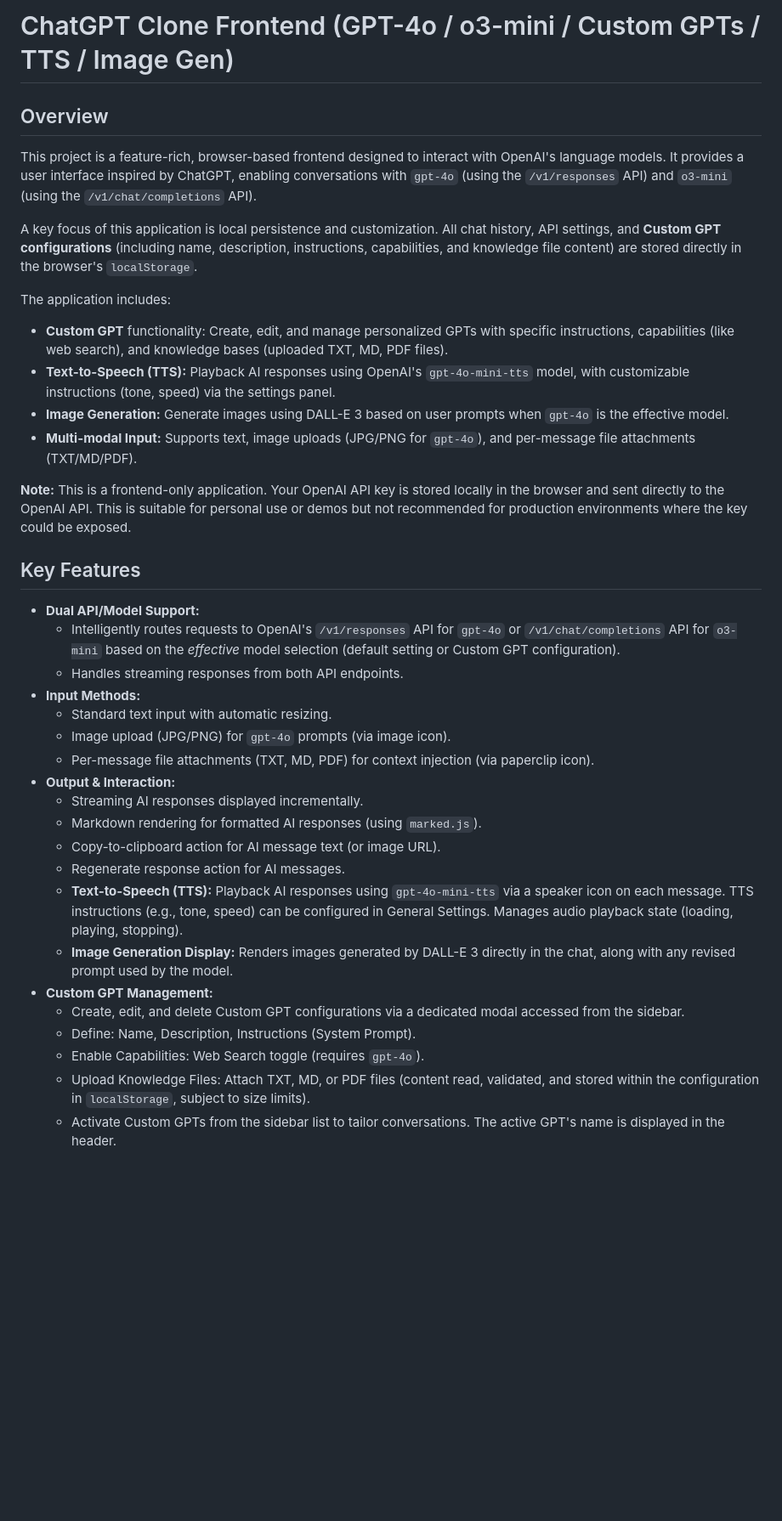
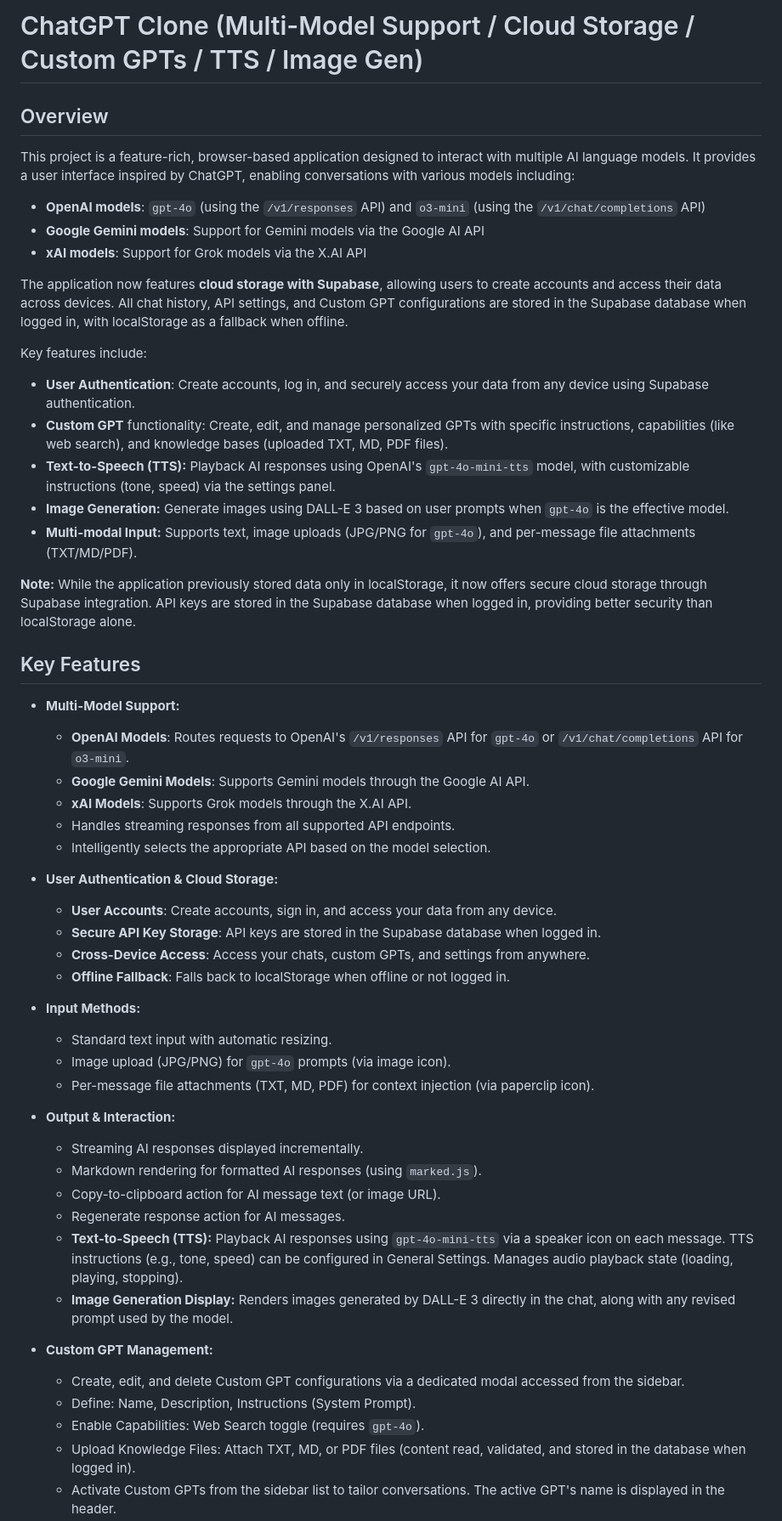
Before and after one commit to AppleLamps/GPT, a Markdown page: README.md, the part around one of its changes. Shown at 85% size. Rendered like a GitHub page; blank space fills up the shorter version.

```diff
--- a/README.md
+++ b/README.md
@@ -1,28 +1,44 @@
-# ChatGPT Clone Frontend (GPT-4o / o3-mini / Custom GPTs / TTS / Image Gen)
+# ChatGPT Clone (Multi-Model Support / Cloud Storage / Custom GPTs / TTS / Image Gen)
 
 ## Overview
 
-This project is a feature-rich, browser-based frontend designed to interact with OpenAI's language models. It provides a user interface inspired by ChatGPT, enabling conversations with `gpt-4o` (using the `/v1/responses` API) and `o3-mini` (using the `/v1/chat/completions` API).
+This project is a feature-rich, browser-based application designed to interact with multiple AI language models. It provides a user interface inspired by ChatGPT, enabling conversations with various models including:
 
-A key focus of this application is local persistence and customization. All chat history, API settings, and **Custom GPT configurations** (including name, description, instructions, capabilities, and knowledge file content) are stored directly in the browser's `localStorage`.
+* **OpenAI models**: `gpt-4o` (using the `/v1/responses` API) and `o3-mini` (using the `/v1/chat/completions` API)
+* **Google Gemini models**: Support for Gemini models via the Google AI API
+* **xAI models**: Support for Grok models via the X.AI API
 
-The application includes:
+The application now features **cloud storage with Supabase**, allowing users to create accounts and access their data across devices. All chat history, API settings, and Custom GPT configurations are stored in the Supabase database when logged in, with localStorage as a fallback when offline.
+
+Key features include:
+*   **User Authentication**: Create accounts, log in, and securely access your data from any device using Supabase authentication.
 *   **Custom GPT** functionality: Create, edit, and manage personalized GPTs with specific instructions, capabilities (like web search), and knowledge bases (uploaded TXT, MD, PDF files).
 *   **Text-to-Speech (TTS):** Playback AI responses using OpenAI's `gpt-4o-mini-tts` model, with customizable instructions (tone, speed) via the settings panel.
 *   **Image Generation:** Generate images using DALL-E 3 based on user prompts when `gpt-4o` is the effective model.
 *   **Multi-modal Input:** Supports text, image uploads (JPG/PNG for `gpt-4o`), and per-message file attachments (TXT/MD/PDF).
 
-**Note:** This is a frontend-only application. Your OpenAI API key is stored locally in the browser and sent directly to the OpenAI API. This is suitable for personal use or demos but not recommended for production environments where the key could be exposed.
+**Note:** While the application previously stored data only in localStorage, it now offers secure cloud storage through Supabase integration. API keys are stored in the Supabase database when logged in, providing better security than localStorage alone.
 
 ## Key Features
 
-*   **Dual API/Model Support:**
-    *   Intelligently routes requests to OpenAI's `/v1/responses` API for `gpt-4o` or `/v1/chat/completions` API for `o3-mini` based on the *effective* model selection (default setting or Custom GPT configuration).
-    *   Handles streaming responses from both API endpoints.
+*   **Multi-Model Support:**
+    *   **OpenAI Models**: Routes requests to OpenAI's `/v1/responses` API for `gpt-4o` or `/v1/chat/completions` API for `o3-mini`.
+    *   **Google Gemini Models**: Supports Gemini models through the Google AI API.
+    *   **xAI Models**: Supports Grok models through the X.AI API.
+    *   Handles streaming responses from all supported API endpoints.
+    *   Intelligently selects the appropriate API based on the model selection.
+
+*   **User Authentication & Cloud Storage:**
+    *   **User Accounts**: Create accounts, sign in, and access your data from any device.
+    *   **Secure API Key Storage**: API keys are stored in the Supabase database when logged in.
+    *   **Cross-Device Access**: Access your chats, custom GPTs, and settings from anywhere.
+    *   **Offline Fallback**: Falls back to localStorage when offline or not logged in.
+
 *   **Input Methods:**
     *   Standard text input with automatic resizing.
     *   Image upload (JPG/PNG) for `gpt-4o` prompts (via image icon).
     *   Per-message file attachments (TXT, MD, PDF) for context injection (via paperclip icon).
+
 *   **Output & Interaction:**
     *   Streaming AI responses displayed incrementally.
     *   Markdown rendering for formatted AI responses (using `marked.js`).
@@ -30,9 +46,10 @@ The application includes:
     *   Regenerate response action for AI messages.
     *   **Text-to-Speech (TTS):** Playback AI responses using `gpt-4o-mini-tts` via a speaker icon on each message. TTS instructions (e.g., tone, speed) can be configured in General Settings. Manages audio playback state (loading, playing, stopping).
     *   **Image Generation Display:** Renders images generated by DALL-E 3 directly in the chat, along with any revised prompt used by the model.
+
 *   **Custom GPT Management:**
     *   Create, edit, and delete Custom GPT configurations via a dedicated modal accessed from the sidebar.
     *   Define: Name, Description, Instructions (System Prompt).
     *   Enable Capabilities: Web Search toggle (requires `gpt-4o`).
-    *   Upload Knowledge Files: Attach TXT, MD, or PDF files (content read, validated, and stored within the configuration in `localStorage`, subject to size limits).
+    *   Upload Knowledge Files: Attach TXT, MD, or PDF files (content read, validated, and stored in the database when logged in).
     *   Activate Custom GPTs from the sidebar list to tailor conversations. The active GPT's name is displayed in the header.
```
Also changed, not shown: other parts of README.md (+87 -37 lines).
